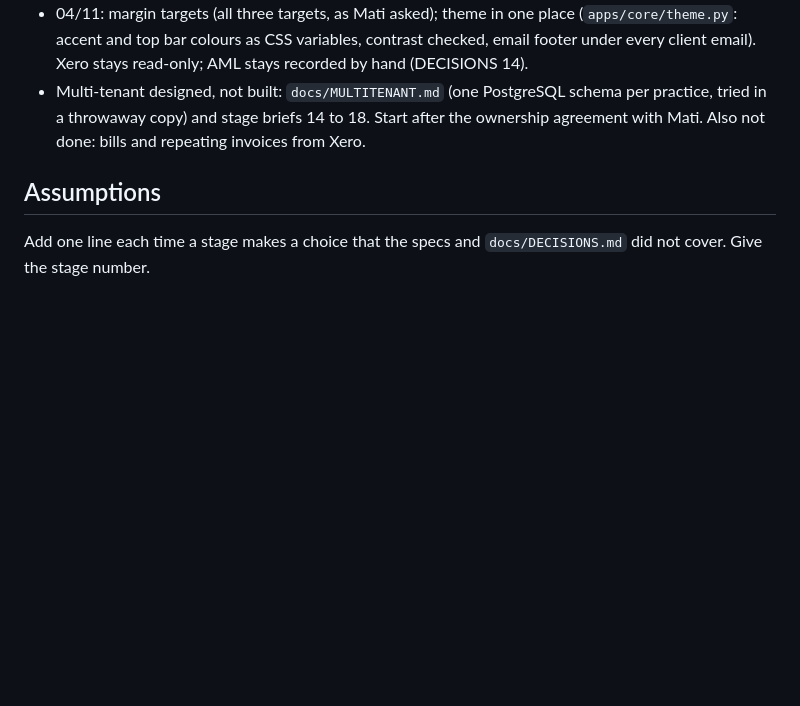
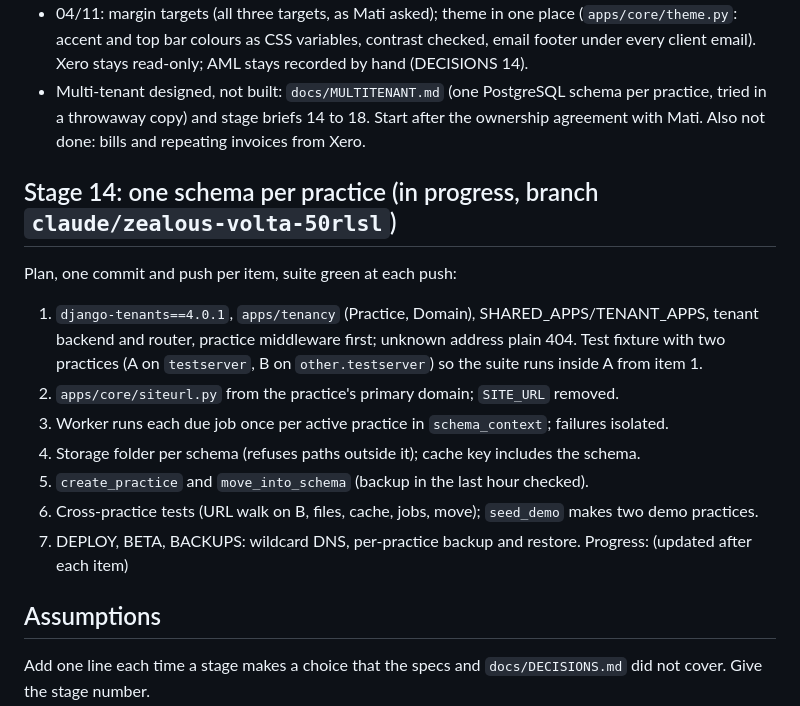
Before and after one commit to Raafay/practice-manager, a Markdown page: docs/STATUS.md, the part around the change. GitHub-like rendering; blank space fills up the shorter version.

Commit message:
Stage 14: plan in STATUS
Co-Authored-By: Claude Opus 5.5 <noreply@anthropic.com>
Claude-Session: https://claude.ai/code/session_016fPR3c26FpZASSa1uWZ5qr

```diff
--- a/docs/STATUS.md
+++ b/docs/STATUS.md
@@ -81,6 +81,18 @@ Older stages are shortened to two lines each. Details are in git history and eac
 - 2 Creditsafe (`apps/creditsafe`): Check credit on the Risk tab (needs `clients.status`, costs one report), rating badge in the client header, history, owner notice and Overview panel when a rating falls, daily alerts job re-checks only companies Creditsafe flags. Needs `CREDITSAFE_USERNAME`, `CREDITSAFE_PASSWORD`, `CREDITSAFE_PORTFOLIO_ID`. Prospects use the same button from their Risk tab.
 - 04/11: margin targets (all three targets, as Mati asked); theme in one place (`apps/core/theme.py`: accent and top bar colours as CSS variables, contrast checked, email footer under every client email). Xero stays read-only; AML stays recorded by hand (DECISIONS 14).
 - Multi-tenant designed, not built: `docs/MULTITENANT.md` (one PostgreSQL schema per practice, tried in a throwaway copy) and stage briefs 14 to 18. Start after the ownership agreement with Mati. Also not done: bills and repeating invoices from Xero.
+
+## Stage 14: one schema per practice (in progress, branch `claude/zealous-volta-50rlsl`)
+
+Plan, one commit and push per item, suite green at each push:
+1. `django-tenants==4.0.1`, `apps/tenancy` (Practice, Domain), SHARED_APPS/TENANT_APPS, tenant backend and router, practice middleware first; unknown address plain 404. Test fixture with two practices (A on `testserver`, B on `other.testserver`) so the suite runs inside A from item 1.
+2. `apps/core/siteurl.py` from the practice's primary domain; `SITE_URL` removed.
+3. Worker runs each due job once per active practice in `schema_context`; failures isolated.
+4. Storage folder per schema (refuses paths outside it); cache key includes the schema.
+5. `create_practice` and `move_into_schema` (backup in the last hour checked).
+6. Cross-practice tests (URL walk on B, files, cache, jobs, move); `seed_demo` makes two demo practices.
+7. DEPLOY, BETA, BACKUPS: wildcard DNS, per-practice backup and restore.
+Progress: (updated after each item)
 
 ## Assumptions
 
```
